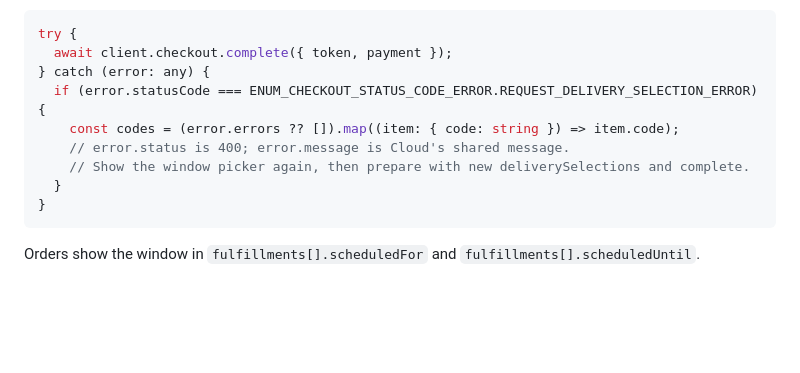
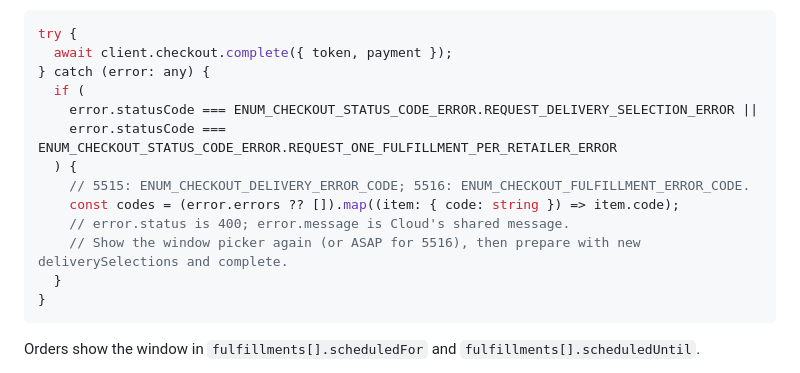
Before and after one commit to liquidcommerce/cloud-sdk, a Markdown page: README.md, the part around the change. Drawn GitHub-style; blank space fills up the shorter version.

Commit message:
docs(readme): recovery sample handles 5516 as well as 5515 (DELIV-2843)

````diff
--- a/README.md
+++ b/README.md
@@ -732,10 +732,14 @@ accepted window, which has expired. Recover in the same way.
 try {
   await client.checkout.complete({ token, payment });
 } catch (error: any) {
-  if (error.statusCode === ENUM_CHECKOUT_STATUS_CODE_ERROR.REQUEST_DELIVERY_SELECTION_ERROR) {
+  if (
+    error.statusCode === ENUM_CHECKOUT_STATUS_CODE_ERROR.REQUEST_DELIVERY_SELECTION_ERROR ||
+    error.statusCode === ENUM_CHECKOUT_STATUS_CODE_ERROR.REQUEST_ONE_FULFILLMENT_PER_RETAILER_ERROR
+  ) {
+    // 5515: ENUM_CHECKOUT_DELIVERY_ERROR_CODE; 5516: ENUM_CHECKOUT_FULFILLMENT_ERROR_CODE.
     const codes = (error.errors ?? []).map((item: { code: string }) => item.code);
     // error.status is 400; error.message is Cloud's shared message.
-    // Show the window picker again, then prepare with new deliverySelections and complete.
+    // Show the window picker again (or ASAP for 5516), then prepare with new deliverySelections and complete.
   }
 }
 ```
````
